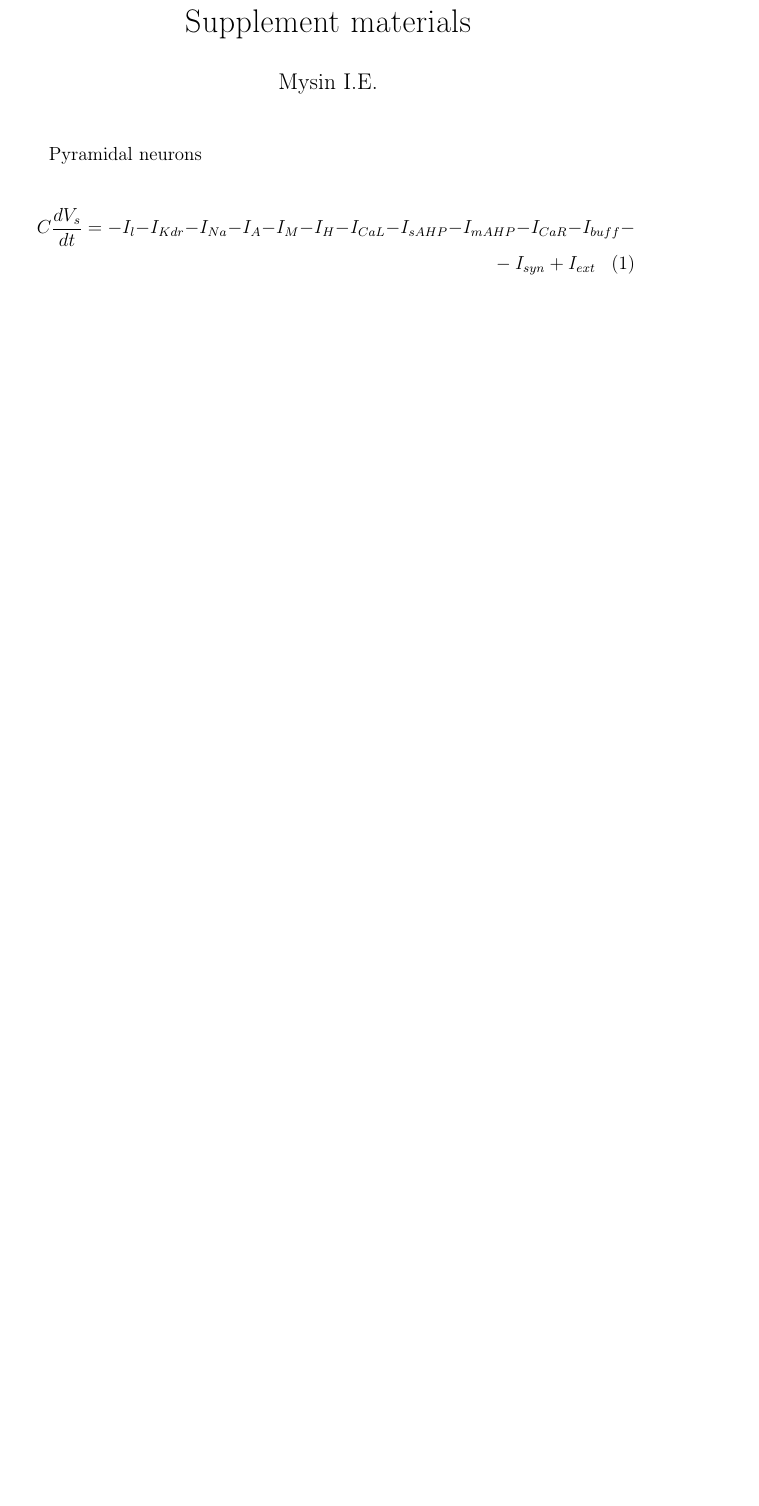
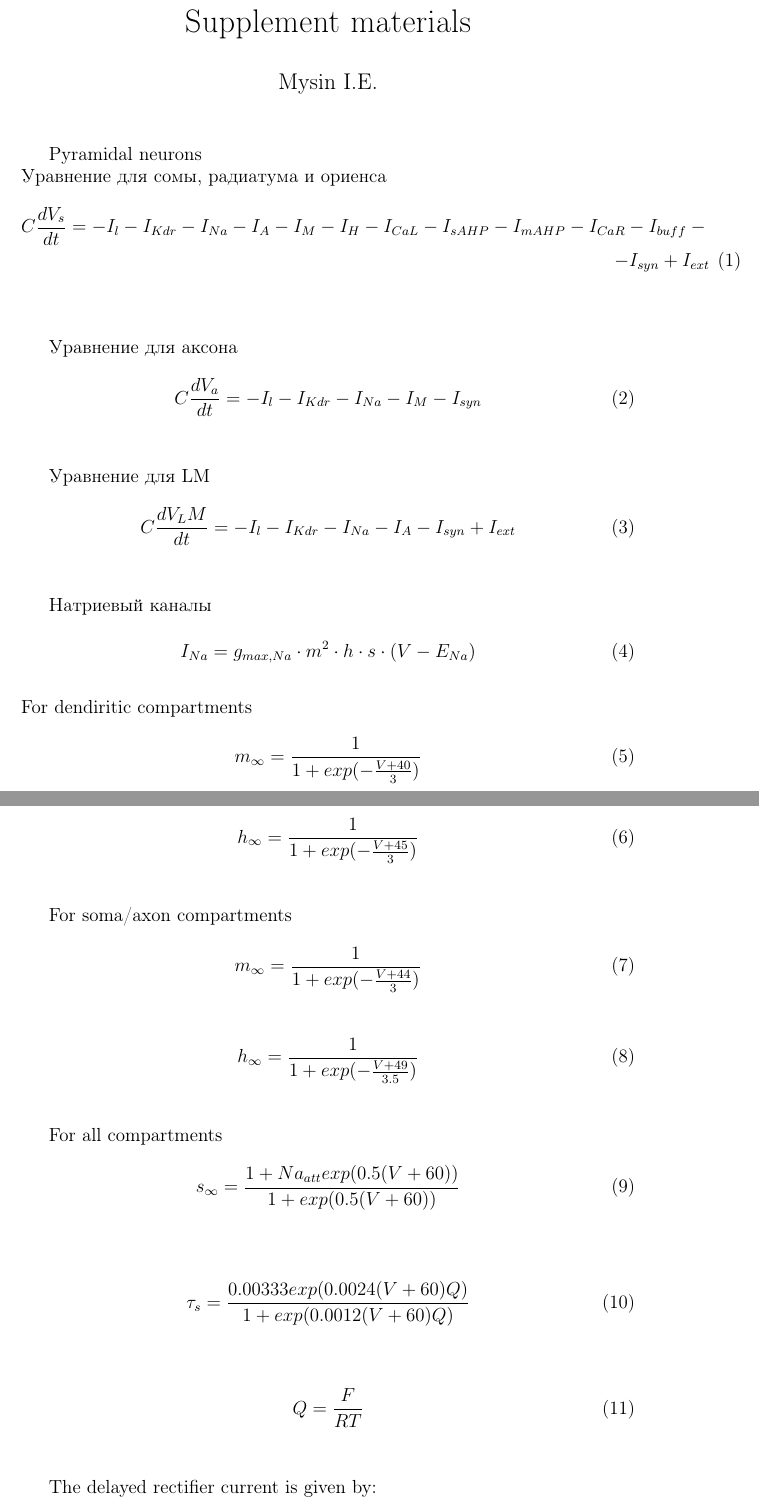
Before and after one commit to ivanmysin/latex_supplement, a LaTeX document (suplement.tex): part of the page before the commit and two parts of pages 1 and 2 of 3 after it, the two joined at a grey line, cut so that both start at the same text, the shorter picture padded with empty space. Compiled offline with pdfLaTeX.

Commit message:
Start writing formulars

```diff
--- a/suplement.tex
+++ b/suplement.tex
@@ -10,10 +10,73 @@
 \begin{document}
 	\maketitle
 	Pyramidal neurons
+	\newline
+	Уравнение для сомы, радиатума и ориенса
+	\begin{eqnarray}
+C\frac{dV_s}{dt} = -I_l - I_{Kdr}-I_{Na} -I_A - I_M-I_H-I_{CaL} - I_{sAHP}-I_{mAHP} -I_{CaR}-I_{buff}-\nonumber \\
+-I_{syn}+I_{ext}
+	\end{eqnarray}
+\newline
 
-	\newline
+Уравнение для аксона
+\newline
+	\begin{equation}
+	C\frac{dV_a}{dt} = -I_l - I_{Kdr}-I_{Na}- I_M - I_{syn}
+    \end{equation}
+\newline
 
-	\begin{multline}
-C\frac{dV_s}{dt} = -I_l - I_{Kdr}-I_{Na} -I_A - I_M-I_H-I_{CaL} - I_{sAHP}-I_{mAHP} -I_{CaR}-I_{buff}-\\
--I_{syn}+I_{ext}
-	\end{multline}
+Уравнение для LM
+\newline
+\begin{equation}
+C\frac{dV_LM}{dt} = -I_l - I_{Kdr}-I_{Na}- I_A - I_{syn} + I_{ext}
+\end{equation}
+\newline
+
+Натриевый каналы
+\newline
+\begin{equation}
+I_{Na} = g_{max, Na} \cdot m^2 \cdot h\cdot s \cdot(V - E_{Na})
+\end{equation}
+\newline
+For dendiritic compartments
+\newline
+\begin{equation}
+m_{\infty} = \frac{1}{1 + exp(-\frac{V + 40}{3})}
+\end{equation}
+\newline
+\begin{equation}
+h_{\infty} = \frac{1}{1 + exp(-\frac{V + 45}{3})}
+\end{equation}
+\newline
+
+For soma/axon compartments
+\begin{equation}
+m_{\infty} = \frac{1}{1 + exp(-\frac{V + 44}{3})}
+\end{equation}
+\newline
+\begin{equation}
+h_{\infty} = \frac{1}{1 + exp(-\frac{V + 49}{3.5})}
+\end{equation}
+\newline
+
+
+For all compartments
+\begin{equation}
+s_{\infty} = \frac{1 + Na_{att} exp(0.5(V+60))}{1 + exp(0.5(V+60))}
+\end{equation}
+\newline
+
+\begin{equation}
+\tau_s = \frac{0.00333 exp(0.0024(V + 60)Q) }{1 + exp(0.0012(V + 60)Q)}
+\end{equation}
+\newline
+
+\begin{equation}
+Q = \frac{F}{RT}
+\end{equation}
+\newline
+
+
+The delayed rectifier current is given by:
+
+\begin{equation}
```
Also changed, not shown: suplement.pdf, suplement.tex (13 more changed lines), 1 other file.
